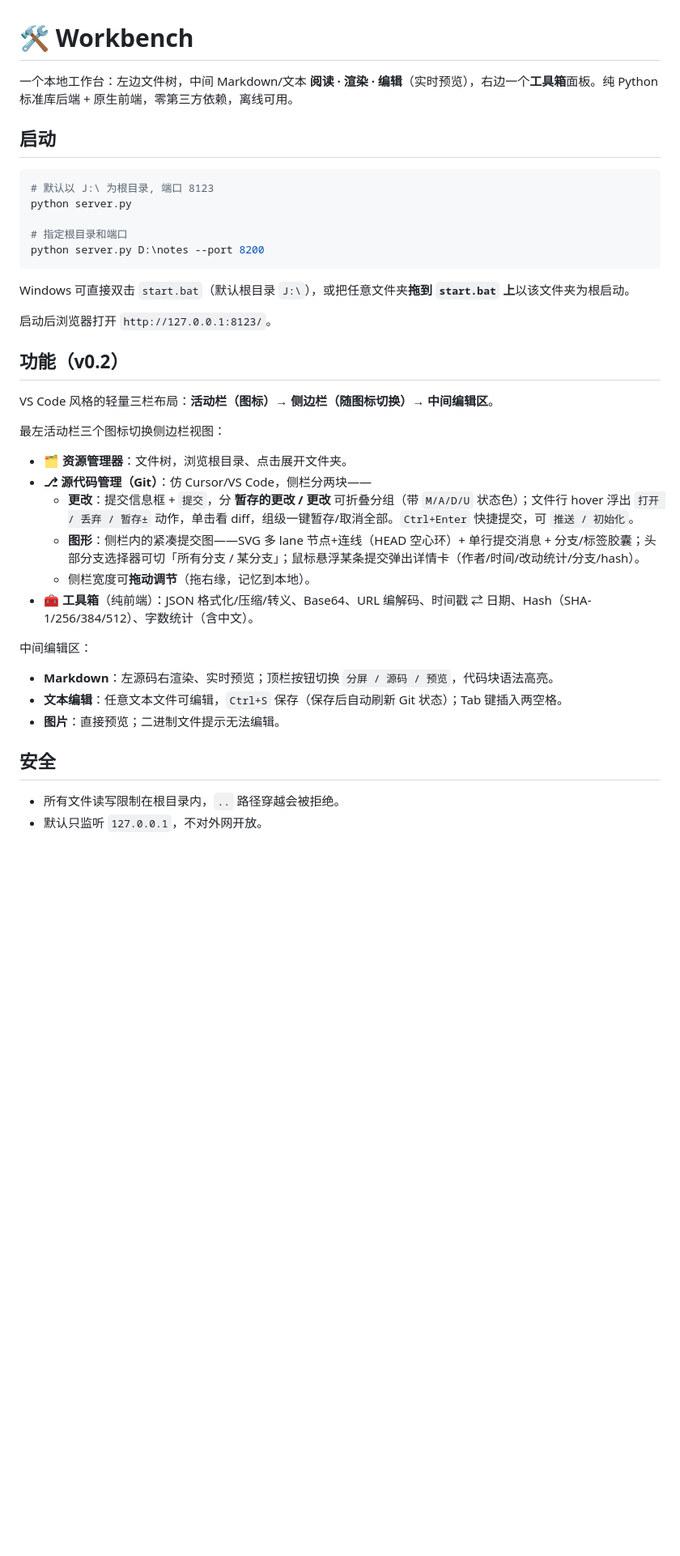
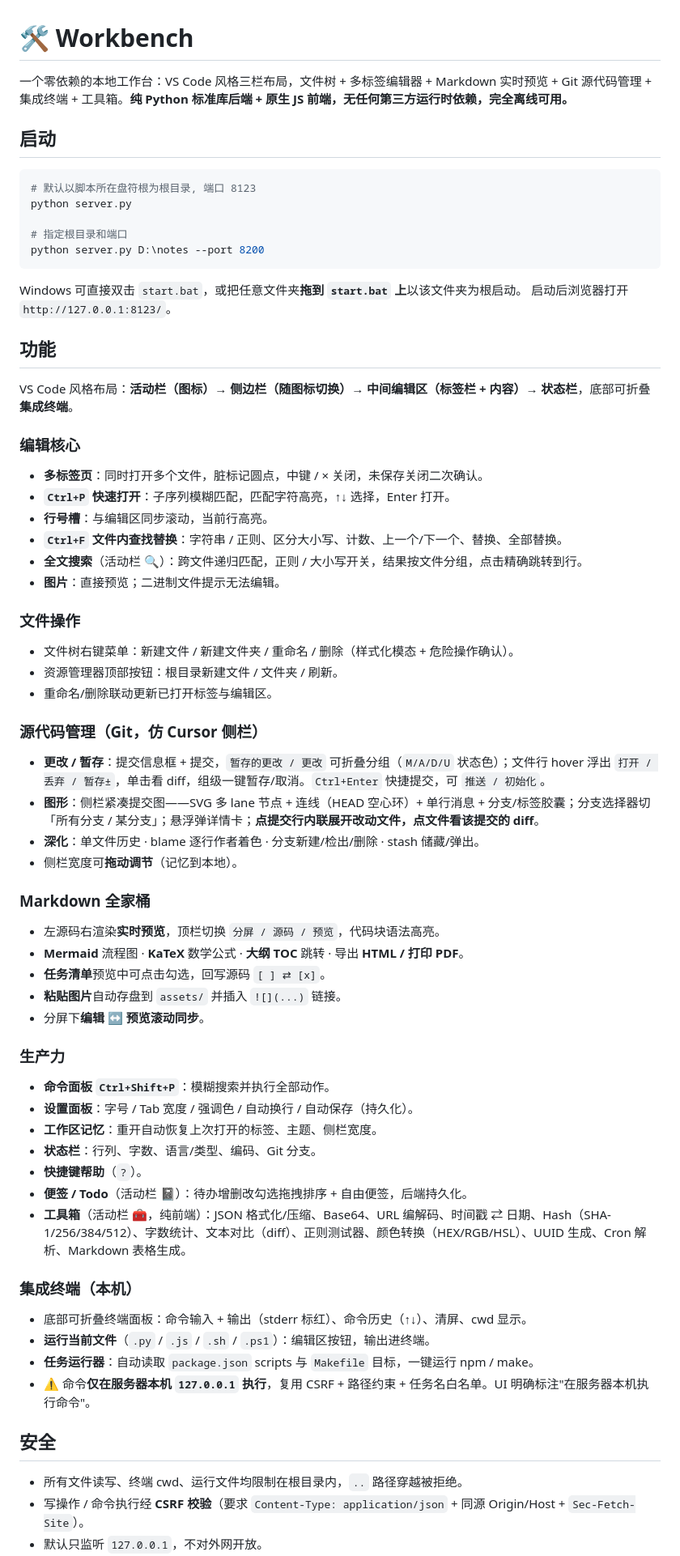
Before and after one commit to cass-2003/loom, a Markdown page: README.md, the part around one of its changes. Shown at 81% size. GitHub-like rendering; blank space fills up the shorter version.

Commit message:
docs: README 更新为完整功能清单（编辑核心/文件操作/Git深化/Markdown全家桶/生产力/集成终端/安全）

````diff
--- a/README.md
+++ b/README.md
@@ -1,41 +1,73 @@
 # 🛠 Workbench
 
-一个本地工作台：左边文件树，中间 Markdown/文本 **阅读 · 渲染 · 编辑**（实时预览），右边一个**工具箱**面板。纯 Python 标准库后端 + 原生前端，零第三方依赖，离线可用。
+一个零依赖的本地工作台：VS Code 风格三栏布局，文件树 + 多标签编辑器 + Markdown 实时预览 + Git 源代码管理 + 集成终端 + 工具箱。**纯 Python 标准库后端 + 原生 JS 前端，无任何第三方运行时依赖，完全离线可用。**
 
 ## 启动
 
 ```bash
-# 默认以 J:\ 为根目录, 端口 8123
+# 默认以脚本所在盘符根为根目录, 端口 8123
 python server.py
 
 # 指定根目录和端口
 python server.py D:\notes --port 8200
 ```
 
-Windows 可直接双击 `start.bat`（默认根目录 `J:\`），或把任意文件夹**拖到 `start.bat` 上**以该文件夹为根启动。
-
+Windows 可直接双击 `start.bat`，或把任意文件夹**拖到 `start.bat` 上**以该文件夹为根启动。
 启动后浏览器打开 `http://127.0.0.1:8123/`。
 
-## 功能（v0.2）
+## 功能
 
-VS Code 风格的轻量三栏布局：**活动栏（图标）→ 侧边栏（随图标切换）→ 中间编辑区**。
+VS Code 风格布局：**活动栏（图标）→ 侧边栏（随图标切换）→ 中间编辑区（标签栏 + 内容）→ 状态栏**，底部可折叠**集成终端**。
 
-最左活动栏三个图标切换侧边栏视图：
+### 编辑核心
 
-- **🗂 资源管理器**：文件树，浏览根目录、点击展开文件夹。
-- **⎇ 源代码管理（Git）**：仿 Cursor/VS Code，侧栏分两块——
-  - **更改**：提交信息框 + `提交`，分 **暂存的更改 / 更改** 可折叠分组（带 `M/A/D/U` 状态色）；文件行 hover 浮出 `打开 / 丢弃 / 暂存±` 动作，单击看 diff，组级一键暂存/取消全部。`Ctrl+Enter` 快捷提交，可 `推送 / 初始化`。
-  - **图形**：侧栏内的紧凑提交图——SVG 多 lane 节点+连线（HEAD 空心环）+ 单行提交消息 + 分支/标签胶囊；头部分支选择器可切「所有分支 / 某分支」；鼠标悬浮某条提交弹出详情卡（作者/时间/改动统计/分支/hash）。
-  - 侧栏宽度可**拖动调节**（拖右缘，记忆到本地）。
-- **🧰 工具箱**（纯前端）：JSON 格式化/压缩/转义、Base64、URL 编解码、时间戳 ⇄ 日期、Hash（SHA-1/256/384/512）、字数统计（含中文）。
+- **多标签页**：同时打开多个文件，脏标记圆点，中键 / × 关闭，未保存关闭二次确认。
+- **`Ctrl+P` 快速打开**：子序列模糊匹配，匹配字符高亮，↑↓ 选择，Enter 打开。
+- **行号槽**：与编辑区同步滚动，当前行高亮。
+- **`Ctrl+F` 文件内查找替换**：字符串 / 正则、区分大小写、计数、上一个/下一个、替换、全部替换。
+- **全文搜索**（活动栏 🔍）：跨文件递归匹配，正则 / 大小写开关，结果按文件分组，点击精确跳转到行。
+- **图片**：直接预览；二进制文件提示无法编辑。
 
-中间编辑区：
+### 文件操作
 
-- **Markdown**：左源码右渲染、实时预览；顶栏按钮切换 `分屏 / 源码 / 预览`，代码块语法高亮。
-- **文本编辑**：任意文本文件可编辑，`Ctrl+S` 保存（保存后自动刷新 Git 状态）；Tab 键插入两空格。
-- **图片**：直接预览；二进制文件提示无法编辑。
+- 文件树右键菜单：新建文件 / 新建文件夹 / 重命名 / 删除（样式化模态 + 危险操作确认）。
+- 资源管理器顶部按钮：根目录新建文件 / 文件夹 / 刷新。
+- 重命名/删除联动更新已打开标签与编辑区。
+
+### 源代码管理（Git，仿 Cursor 侧栏）
+
+- **更改 / 暂存**：提交信息框 + 提交，`暂存的更改 / 更改` 可折叠分组（`M/A/D/U` 状态色）；文件行 hover 浮出 `打开 / 丢弃 / 暂存±`，单击看 diff，组级一键暂存/取消。`Ctrl+Enter` 快捷提交，可 `推送 / 初始化`。
+- **图形**：侧栏紧凑提交图——SVG 多 lane 节点 + 连线（HEAD 空心环）+ 单行消息 + 分支/标签胶囊；分支选择器切「所有分支 / 某分支」；悬浮弹详情卡；**点提交行内联展开改动文件，点文件看该提交的 diff**。
+- **深化**：单文件历史 · blame 逐行作者着色 · 分支新建/检出/删除 · stash 储藏/弹出。
+- 侧栏宽度可**拖动调节**（记忆到本地）。
+
+### Markdown 全家桶
+
+- 左源码右渲染**实时预览**，顶栏切换 `分屏 / 源码 / 预览`，代码块语法高亮。
+- **Mermaid** 流程图 · **KaTeX** 数学公式 · **大纲 TOC** 跳转 · 导出 **HTML / 打印 PDF**。
+- **任务清单**预览中可点击勾选，回写源码 `[ ] ⇄ [x]`。
+- **粘贴图片**自动存盘到 `assets/` 并插入 `![](...)` 链接。
+- 分屏下**编辑 ↔ 预览滚动同步**。
+
+### 生产力
+
+- **命令面板 `Ctrl+Shift+P`**：模糊搜索并执行全部动作。
+- **设置面板**：字号 / Tab 宽度 / 强调色 / 自动换行 / 自动保存（持久化）。
+- **工作区记忆**：重开自动恢复上次打开的标签、主题、侧栏宽度。
+- **状态栏**：行列、字数、语言/类型、编码、Git 分支。
+- **快捷键帮助**（`?`）。
+- **便签 / Todo**（活动栏 📓）：待办增删改勾选拖拽排序 + 自由便签，后端持久化。
+- **工具箱**（活动栏 🧰，纯前端）：JSON 格式化/压缩、Base64、URL 编解码、时间戳 ⇄ 日期、Hash（SHA-1/256/384/512）、字数统计、文本对比（diff）、正则测试器、颜色转换（HEX/RGB/HSL）、UUID 生成、Cron 解析、Markdown 表格生成。
+
+### 集成终端（本机）
+
+- 底部可折叠终端面板：命令输入 + 输出（stderr 标红）、命令历史（↑↓）、清屏、cwd 显示。
+- **运行当前文件**（`.py` / `.js` / `.sh` / `.ps1`）：编辑区按钮，输出进终端。
+- **任务运行器**：自动读取 `package.json` scripts 与 `Makefile` 目标，一键运行 npm / make。
+- ⚠️ 命令**仅在服务器本机 `127.0.0.1` 执行**，复用 CSRF + 路径约束 + 任务名白名单。UI 明确标注"在服务器本机执行命令"。
 
 ## 安全
 
-- 所有文件读写限制在根目录内，`..` 路径穿越会被拒绝。
+- 所有文件读写、终端 cwd、运行文件均限制在根目录内，`..` 路径穿越被拒绝。
+- 写操作 / 命令执行经 **CSRF 校验**（要求 `Content-Type: application/json` + 同源 Origin/Host + `Sec-Fetch-Site`）。
 - 默认只监听 `127.0.0.1`，不对外网开放。
````
Also changed, not shown: other parts of README.md (+14 -17 lines).
